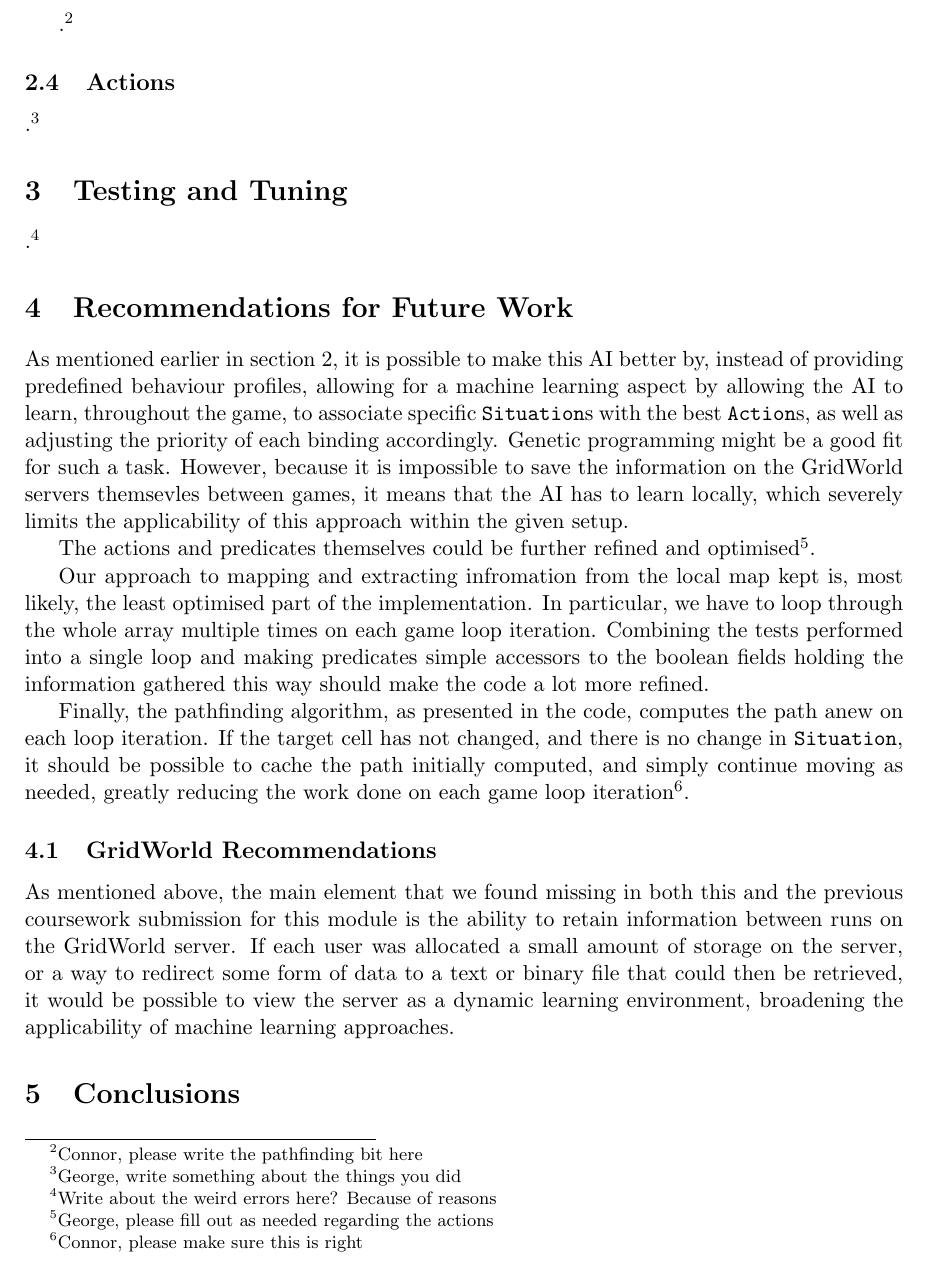
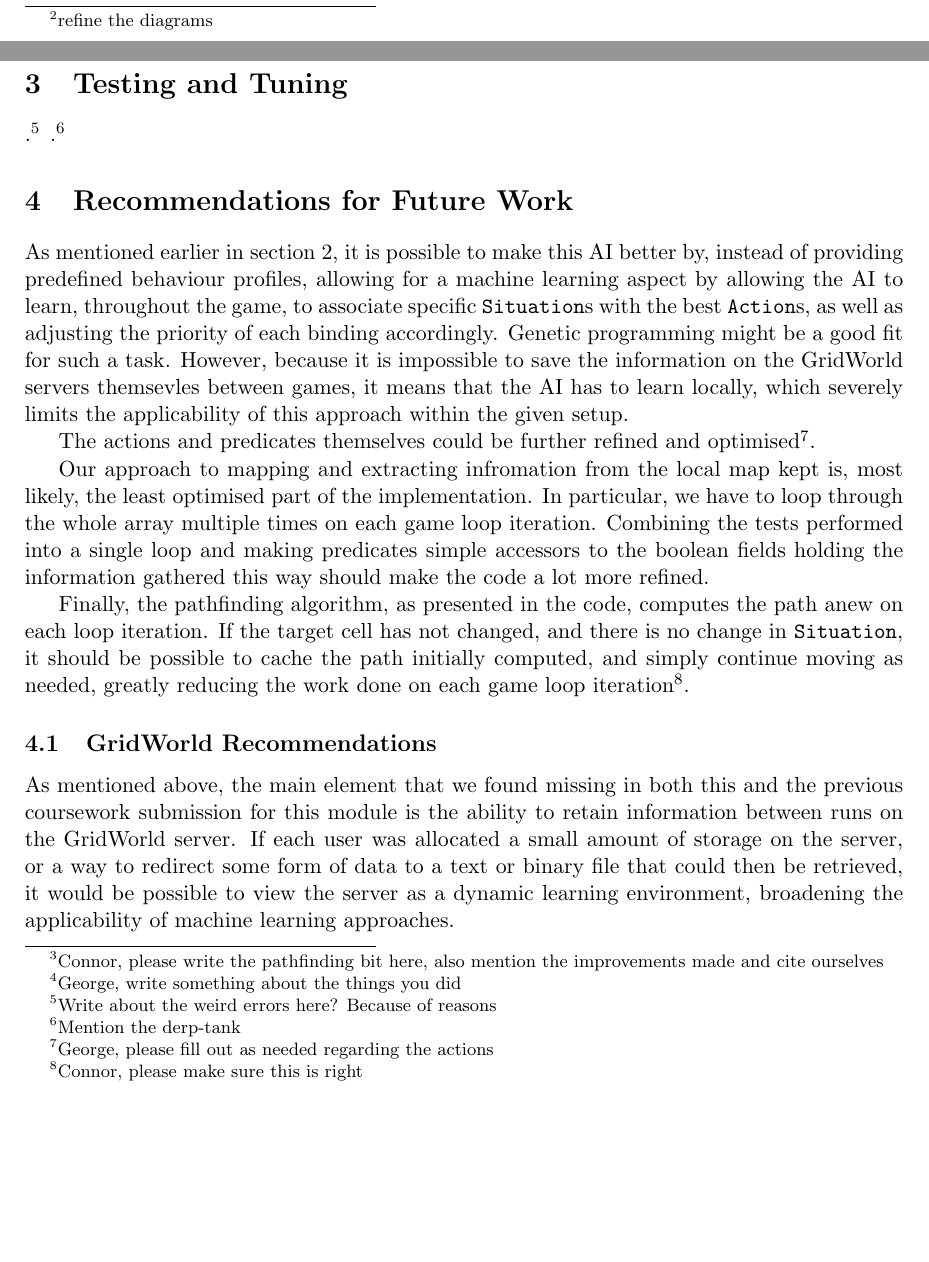
Before and after one commit to dtorgunov/AIForGames, a LaTeX document (report/report.tex): part of page 4 of 8 before the commit and two parts of pages 3 and 4 of 9 after it, the two joined at a grey line, cut so that both start at the same text, the shorter picture padded with empty space. Compiled offline with pdfLaTeX.

Commit message:
Add notes from discussion

```diff
--- a/report/report.tex
+++ b/report/report.tex
@@ -99,7 +99,7 @@ As soon as the \verb|Action| whose \verb|Situation| predicate returns true is fo
 
 We consider two possible behaviour profiles for is AI: the Hunter and the Explorer. The goal of the game it to maximise the score, and the behaviour process aims to do so in the most efficient way. If exploration is more valuable, point-wise, than killing opponents, we can utilise the Explorer profile, which focuses primarily on discovering the map and avoiding confrontation. On the other hand, if the amount of points received for killing an enemy is higher than the amount of points gained (on average) through exploration, we utilise the Hunter profile, which will actively seek to destroy enemy tanks.
 
-Figure~\ref{fig:explorer} outlines the Explorer behaviour profile, and figure~\ref{fig:hunter} outlines Hunter. The Explorer aims to explore as much of the map as possible, while allowing the enemies to fight amongst themselves, only going on the offensive when there is a single enemy left. On the other hand, the Hunter actively seeks to gain points by destroying enemy tanks, and only then explores the remaining parts of the map.
+Figure~\ref{fig:explorer} outlines the Explorer behaviour profile, and figure~\ref{fig:hunter} outlines Hunter. The Explorer aims to explore as much of the map as possible, while allowing the enemies to fight amongst themselves, only going on the offensive when there is a single enemy left. On the other hand, the Hunter actively seeks to gain points by destroying enemy tanks, and only then explores the remaining parts of the map.\footnote{refine the diagrams}
 
 At present, we adopt the Explorer profile if the average score gain for discovering a rock or empty cell is larger than the score gain for destroying an enemy. This could be further improved, however appears to be a good ``ball-park'' metric.
 
@@ -189,7 +189,7 @@ In order to make it easier to navigate and seek out enemies, we keep track not o
 
 We also keep track of the last place we saw enemy tanks, to make it easier to avoid or chase them later. This means that we also have to ``prune'' the map every so often, making sure there is at most one instance of each enemy (the one we saw most recently). For more details, please see section~\ref{sec:aiCode}.
 
-.\footnote{Connor, please write the pathfinding bit here}
+.\footnote{Connor, please write the pathfinding bit here, also mention the improvements made and cite ourselves}
 
 \subsection{Actions}
 
@@ -197,6 +197,7 @@ We also keep track of the last place we saw enemy tanks, to make it easier to av
 
 \section{Testing and Tuning}
 .\footnote{Write about the weird errors here? Because of reasons}
+.\footnote{Mention the derp-tank}
 
 \section{Recommendations for Future Work} \label{sec:futureWork}
 
```
Also changed, not shown: report/report.pdf.
